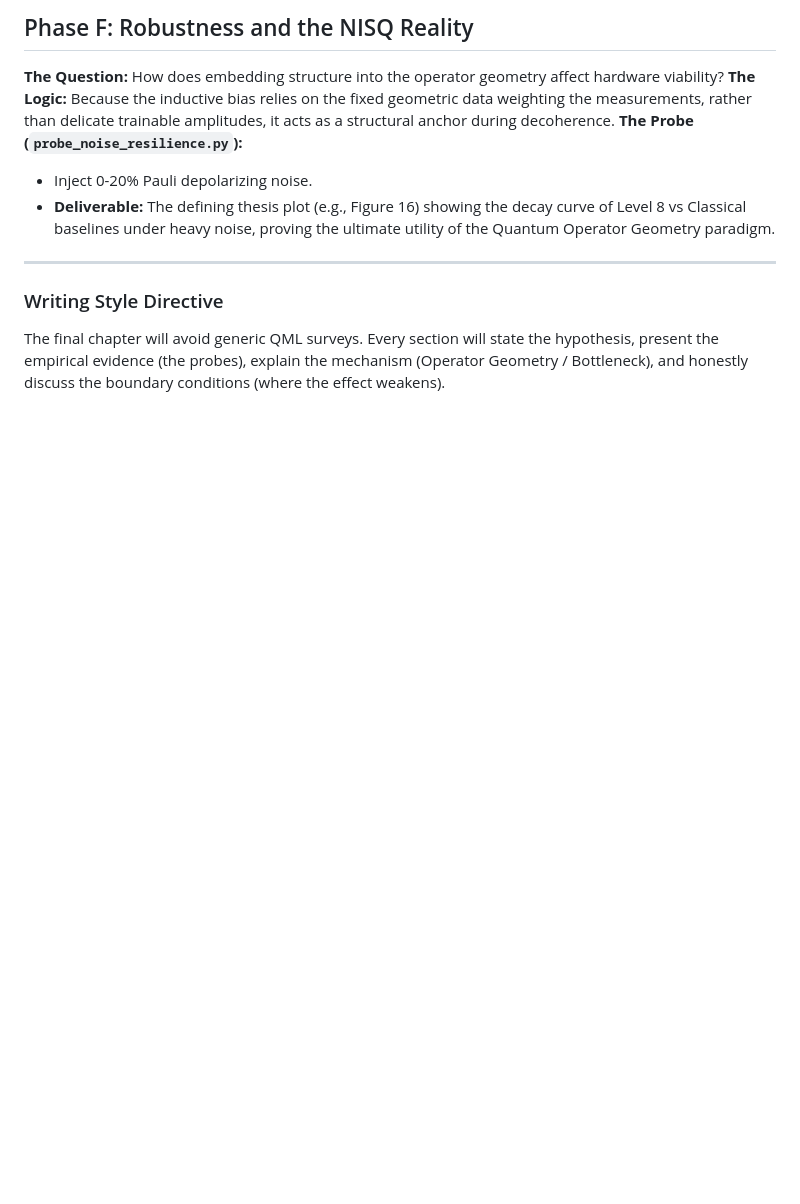
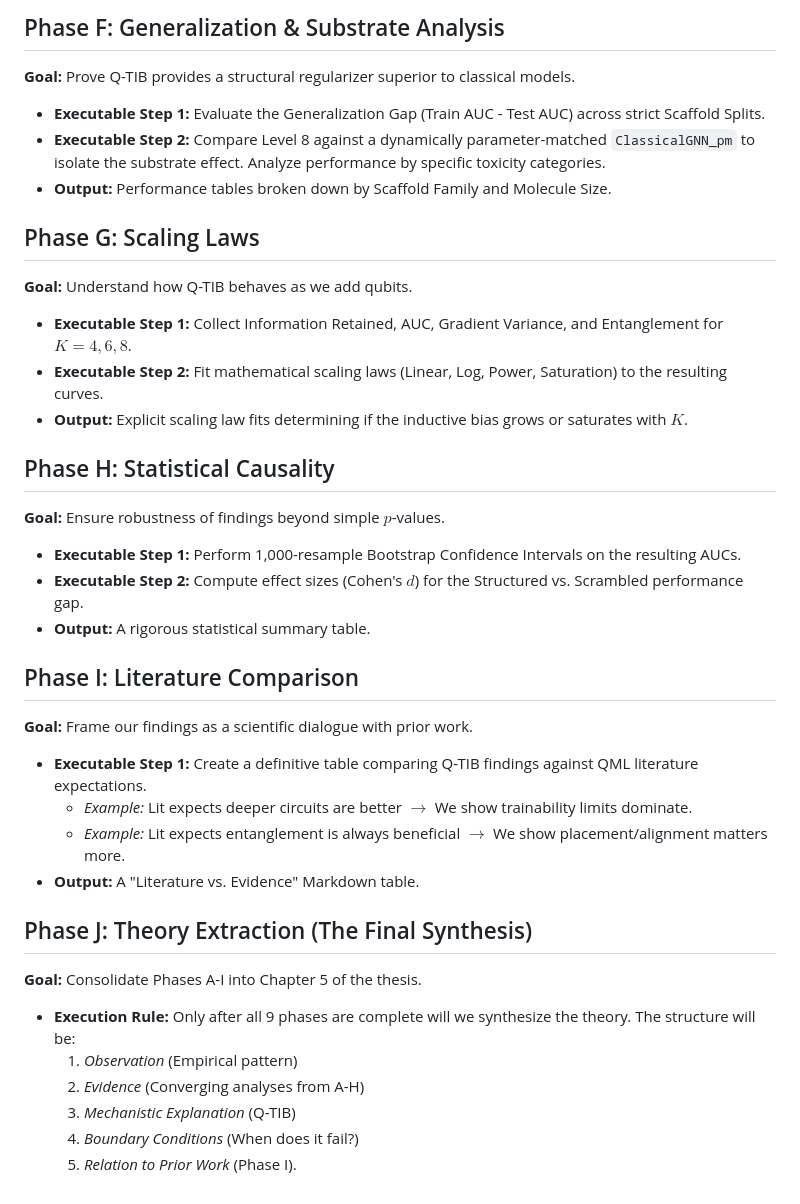
Before and after one commit to AlvPulse/QChem, a Markdown page: docs/theory_deduct/action_plan.md, the part around one of its changes. Drawn GitHub-style; blank space fills up the shorter version.

```diff
--- a/docs/theory_deduct/action_plan.md
+++ b/docs/theory_deduct/action_plan.md
@@ -49,12 +46,34 @@ The macro-topology of a molecule (the clustered adjacency matrix $A$) is a unive
 
-## Phase F: Robustness and the NISQ Reality
-**The Question:** How does embedding structure into the operator geometry affect hardware viability?
-**The Logic:** Because the inductive bias relies on the fixed geometric data weighting the measurements, rather than delicate trainable amplitudes, it acts as a structural anchor during decoherence.
-**The Probe (`probe_noise_resilience.py`):**
-*   Inject 0-20% Pauli depolarizing noise.
-*   **Deliverable:** The defining thesis plot (e.g., Figure 16) showing the decay curve of Level 8 vs Classical baselines under heavy noise, proving the ultimate utility of the Quantum Operator Geometry paradigm.
+## Phase F: Generalization & Substrate Analysis
+**Goal:** Prove Q-TIB provides a structural regularizer superior to classical models.
+*   **Executable Step 1:** Evaluate the Generalization Gap (Train AUC - Test AUC) across strict Scaffold Splits.
+*   **Executable Step 2:** Compare Level 8 against a dynamically parameter-matched `ClassicalGNN_pm` to isolate the substrate effect. Analyze performance by specific toxicity categories.
+*   **Output:** Performance tables broken down by Scaffold Family and Molecule Size.
 
----
+## Phase G: Scaling Laws
+**Goal:** Understand how Q-TIB behaves as we add qubits.
+*   **Executable Step 1:** Collect Information Retained, AUC, Gradient Variance, and Entanglement for $K=4, 6, 8$.
+*   **Executable Step 2:** Fit mathematical scaling laws (Linear, Log, Power, Saturation) to the resulting curves.
+*   **Output:** Explicit scaling law fits determining if the inductive bias grows or saturates with $K$.
 
-### Writing Style Directive
-The final chapter will avoid generic QML surveys. Every section will state the hypothesis, present the empirical evidence (the probes), explain the mechanism (Operator Geometry / Bottleneck), and honestly discuss the boundary conditions (where the effect weakens).
+## Phase H: Statistical Causality
+**Goal:** Ensure robustness of findings beyond simple $p$-values.
+*   **Executable Step 1:** Perform 1,000-resample Bootstrap Confidence Intervals on the resulting AUCs.
+*   **Executable Step 2:** Compute effect sizes (Cohen's $d$) for the Structured vs. Scrambled performance gap.
+*   **Output:** A rigorous statistical summary table.
+
+## Phase I: Literature Comparison
+**Goal:** Frame our findings as a scientific dialogue with prior work.
+*   **Executable Step 1:** Create a definitive table comparing Q-TIB findings against QML literature expectations.
+    *   *Example:* Lit expects deeper circuits are better $\rightarrow$ We show trainability limits dominate.
+    *   *Example:* Lit expects entanglement is always beneficial $\rightarrow$ We show placement/alignment matters more.
+*   **Output:** A "Literature vs. Evidence" Markdown table.
+
+## Phase J: Theory Extraction (The Final Synthesis)
+**Goal:** Consolidate Phases A-I into Chapter 5 of the thesis.
+*   **Execution Rule:** Only after all 9 phases are complete will we synthesize the theory. The structure will be:
+    1.  *Observation* (Empirical pattern)
+    2.  *Evidence* (Converging analyses from A-H)
+    3.  *Mechanistic Explanation* (Q-TIB)
+    4.  *Boundary Conditions* (When does it fail?)
+    5.  *Relation to Prior Work* (Phase I).
```
Also changed, not shown: other parts of docs/theory_deduct/action_plan.md (+35 -38 lines).
